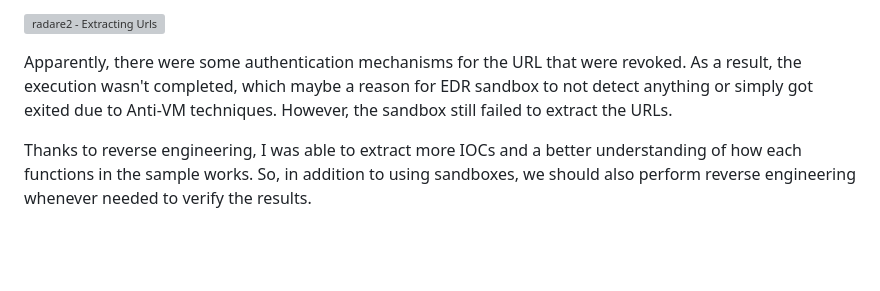
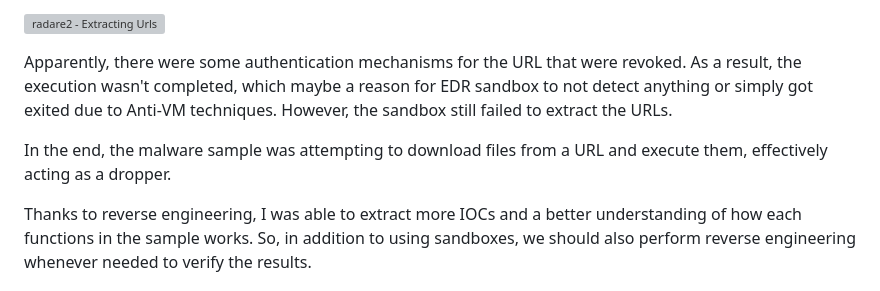
Before and after one commit to nxb1t/nxb1t.github.io, a Markdown page: Malware Analysis/sandbox_reverse.md, the part around the change. Rendered like a GitHub page; blank space fills up the shorter version; grey boxes are pictures that could not be loaded.

Commit message:
Added more content

```diff
--- a/Malware Analysis/sandbox_reverse.md
+++ b/Malware Analysis/sandbox_reverse.md
@@ -42,6 +42,8 @@ During the dynamic analysis, I found some urls from the sample which was not giv
 
 Apparently, there were some authentication mechanisms for the URL that were revoked. As a result, the execution wasn't completed, which maybe a reason for  EDR sandbox to not detect anything or simply got exited due to Anti-VM techniques. However, the sandbox still failed to extract the URLs.
 
+In the end, the malware sample was attempting to download files from a URL and execute them, effectively acting as a dropper.
+
 Thanks to reverse engineering, I was able to extract more IOCs and a better understanding of how each functions in the sample works. So, in addition to using sandboxes, we should also perform reverse engineering whenever needed to verify the results.
 
 ## Where to learn Reverse Engineering
```
